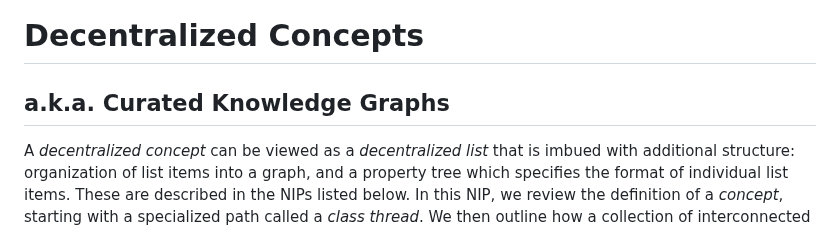
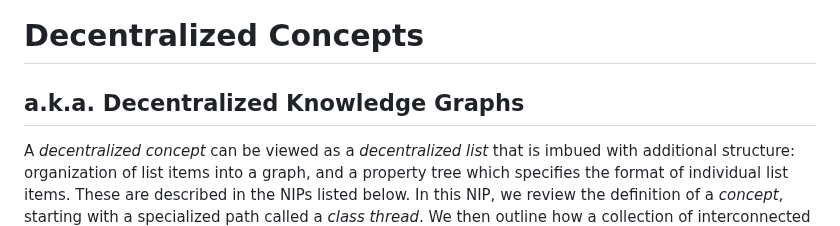
Before and after one commit to Pretty-Good-Freedom-Tech/brainstorm.world, a Markdown page: docs/draft-nips/decentralized-concepts.md, the part around the change. Drawn GitHub-style.

```diff
--- a/docs/draft-nips/decentralized-concepts.md
+++ b/docs/draft-nips/decentralized-concepts.md
@@ -1,6 +1,6 @@
 Decentralized Concepts
 =====
-a.k.a. Curated Knowledge Graphs
+a.k.a. Decentralized Knowledge Graphs
 -----
 
 A _decentralized concept_ can be viewed as a _decentralized list_ that is imbued with additional structure: organization of list items into a graph, and a property tree which specifies the format of individual list items. These are described in the NIPs listed below. In this NIP, we review the definition of a _concept_, starting with a specialized path called a _class thread_. We then outline how a collection of interconnected concepts results in a _personalized knowledge graph_ (KG) that is curated by one's web of trust (WoT).
```
